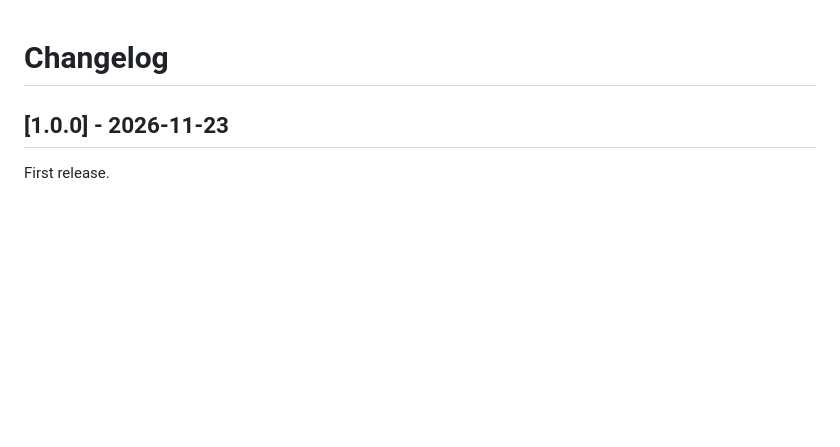
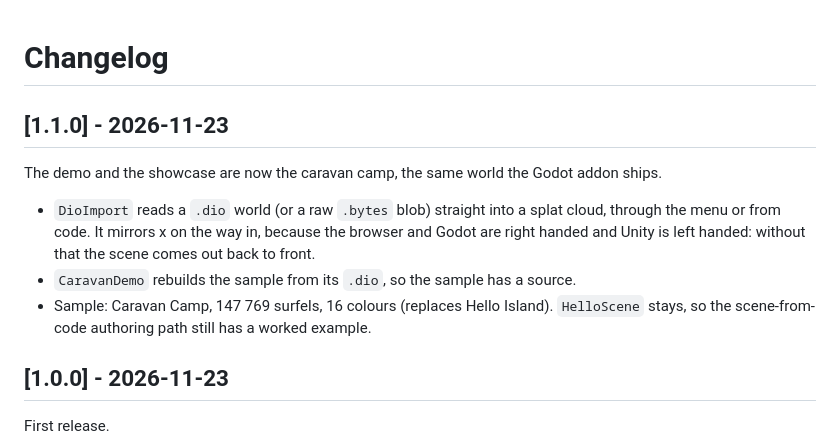
Before and after one commit to yanhuifair/pixelart-gaussiansplat-unity, a Markdown page: CHANGELOG.md, the part around the change. Rendered like a GitHub page; blank space fills up the shorter version.

```diff
--- a/CHANGELOG.md
+++ b/CHANGELOG.md
@@ -1,4 +1,15 @@
 # Changelog
+
+## [1.1.0] - 2026-11-23
+
+The demo and the showcase are now the caravan camp, the same world the Godot addon ships.
+
+- `DioImport` reads a `.dio` world (or a raw `.bytes` blob) straight into a splat cloud, through the
+  menu or from code. It mirrors x on the way in, because the browser and Godot are right handed and
+  Unity is left handed: without that the scene comes out back to front.
+- `CaravanDemo` rebuilds the sample from its `.dio`, so the sample has a source.
+- Sample: Caravan Camp, 147 769 surfels, 16 colours (replaces Hello Island). `HelloScene` stays, so
+  the scene-from-code authoring path still has a worked example.
 
 ## [1.0.0] - 2026-11-23
 
```
Also changed, not shown: Documentation~/index.md (+1 -1 lines), README.md (+16 -7 lines), Documentation~/caravan.png (added), 22 other files.
